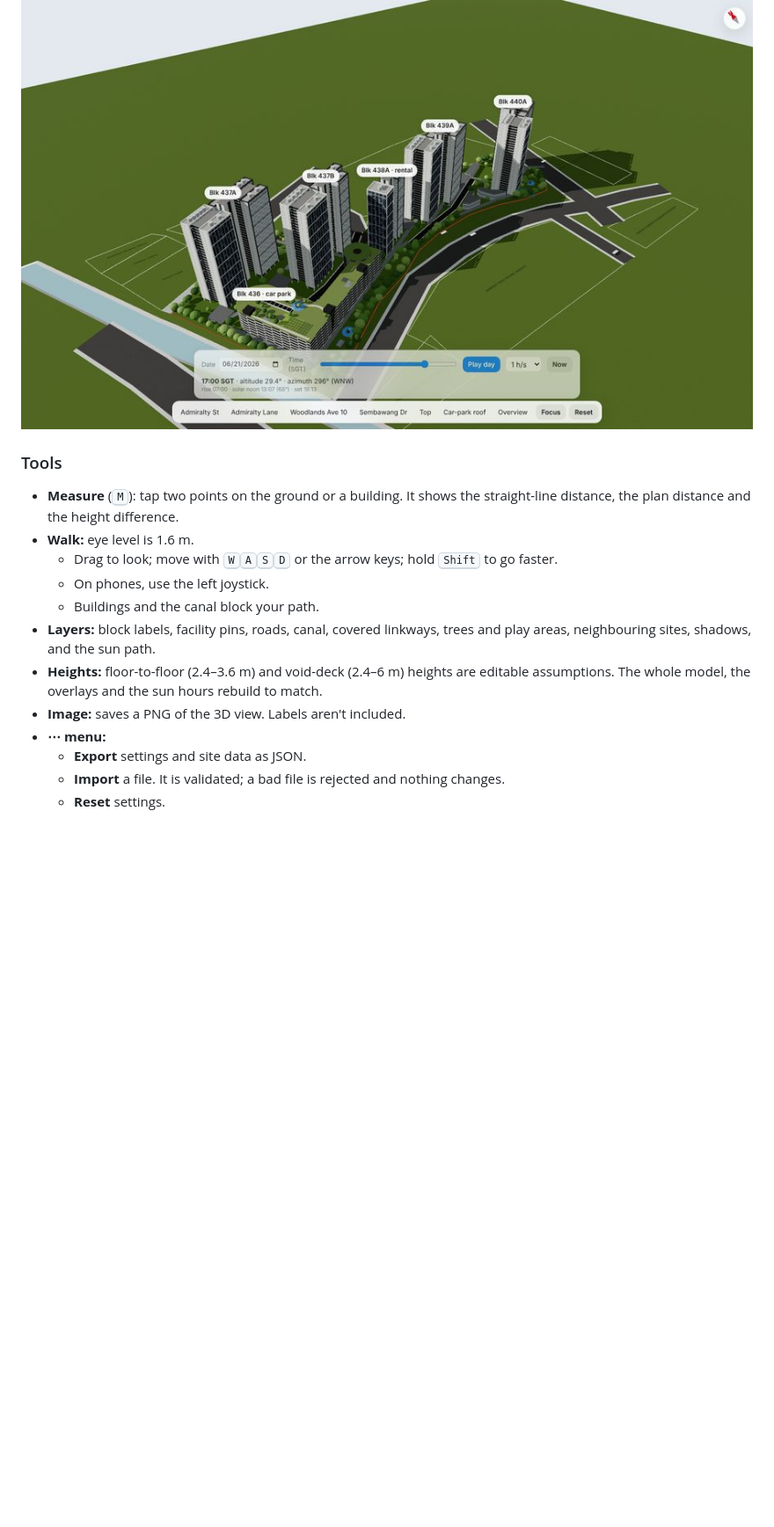
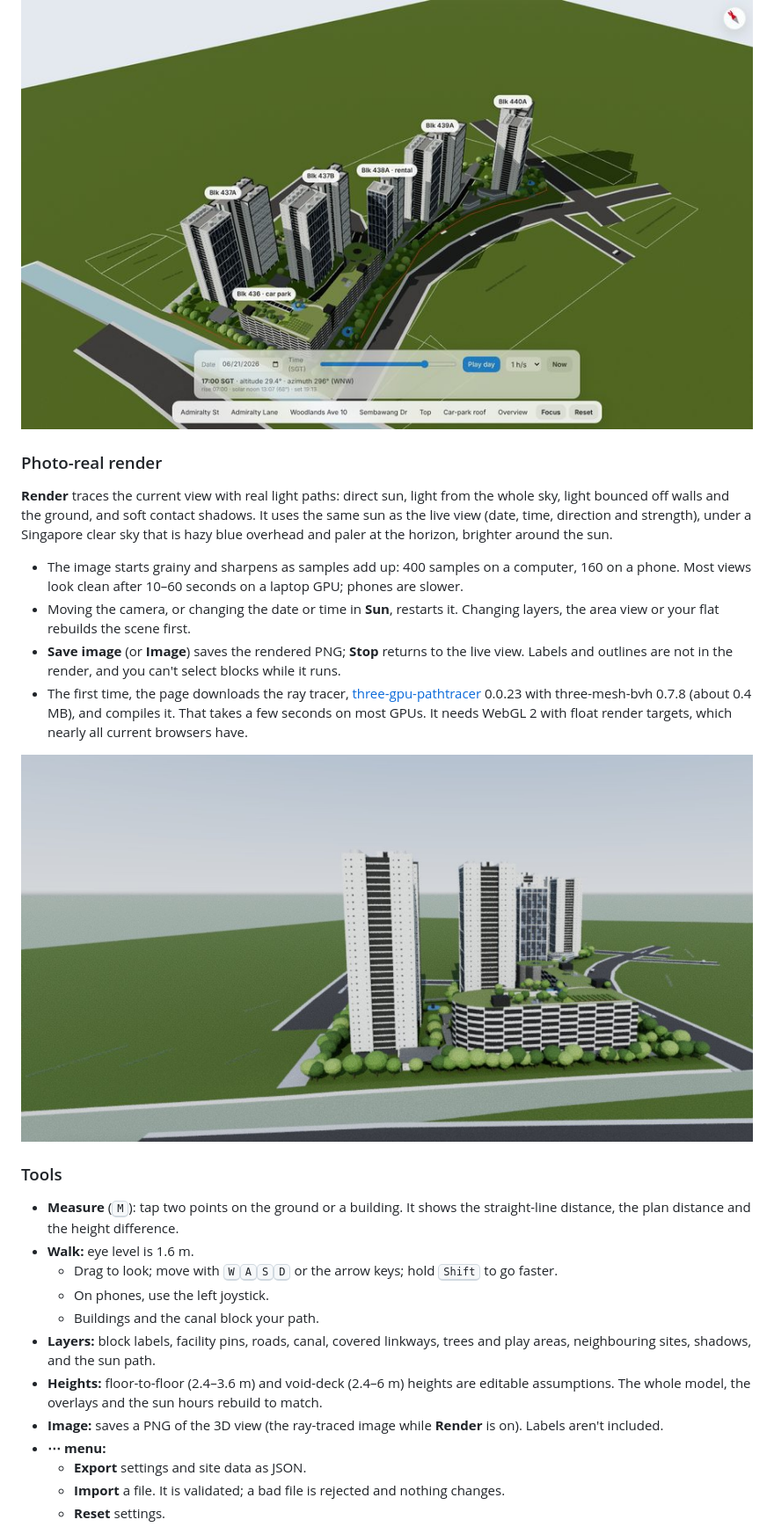
Before and after one commit to jardani1x/sembawang, a Markdown page: README.md, the part around one of its changes. Shown at 88% size. Rendered like a GitHub page; pictures changed too: docs/render.jpg (added); blank space fills up the shorter version.

```diff
--- a/README.md
+++ b/README.md
@@ -142,6 +142,15 @@ Shadows work the same way. In the estate view they cover about 660 m around the
 
 ![Sun study, 21 June 17:00](docs/sun-study.jpg)
 
+### Photo-real render
+**Render** traces the current view with real light paths: direct sun, light from the whole sky, light bounced off walls and the ground, and soft contact shadows. It uses the same sun as the live view (date, time, direction and strength), under a Singapore clear sky that is hazy blue overhead and paler at the horizon, brighter around the sun.
+- The image starts grainy and sharpens as samples add up: 400 samples on a computer, 160 on a phone. Most views look clean after 10–60 seconds on a laptop GPU; phones are slower.
+- Moving the camera, or changing the date or time in **Sun**, restarts it. Changing layers, the area view or your flat rebuilds the scene first.
+- **Save image** (or **Image**) saves the rendered PNG; **Stop** returns to the live view. Labels and outlines are not in the render, and you can't select blocks while it runs.
+- The first time, the page downloads the ray tracer, [three-gpu-pathtracer](https://github.com/gkjohnson/three-gpu-pathtracer) 0.0.23 with three-mesh-bvh 0.7.8 (about 0.4 MB), and compiles it. That takes a few seconds on most GPUs. It needs WebGL 2 with float render targets, which nearly all current browsers have.
+
+![Ray-traced render](docs/render.jpg)
+
 ### Tools
 - **Measure** (<kbd>M</kbd>): tap two points on the ground or a building. It shows the straight-line distance, the plan distance and the height difference.
 - **Walk:** eye level is 1.6 m.
@@ -150,7 +159,7 @@ Shadows work the same way. In the estate view they cover about 660 m around the
   - Buildings and the canal block your path.
 - **Layers:** block labels, facility pins, roads, canal, covered linkways, trees and play areas, neighbouring sites, shadows, and the sun path.
 - **Heights:** floor-to-floor (2.4–3.6 m) and void-deck (2.4–6 m) heights are editable assumptions. The whole model, the overlays and the sun hours rebuild to match.
-- **Image:** saves a PNG of the 3D view. Labels aren't included.
+- **Image:** saves a PNG of the 3D view (the ray-traced image while **Render** is on). Labels aren't included.
 - **⋯ menu:**
   - **Export** settings and site data as JSON.
   - **Import** a file. It is validated; a bad file is rejected and nothing changes.
```
Also changed, not shown: other parts of README.md (+9 -5 lines), 13 other files.
